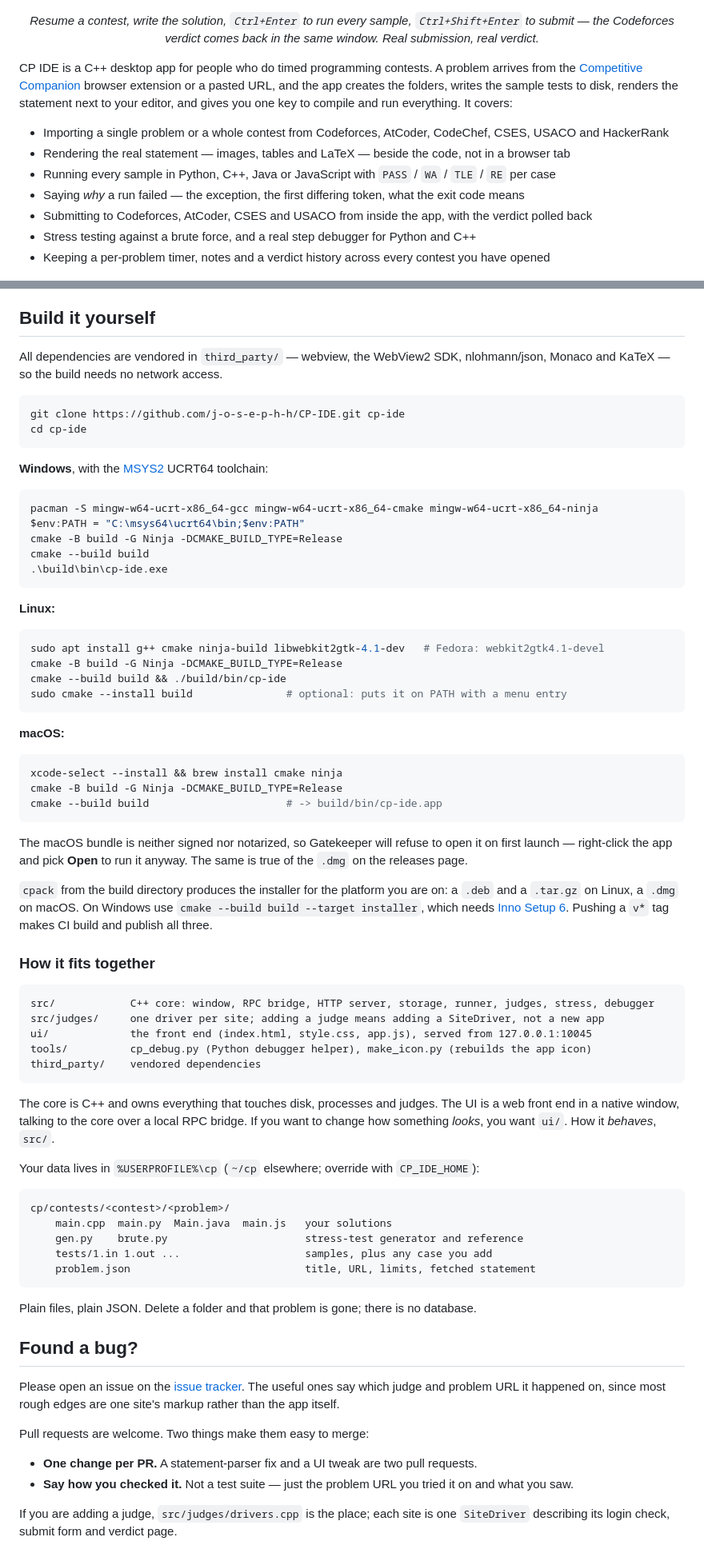
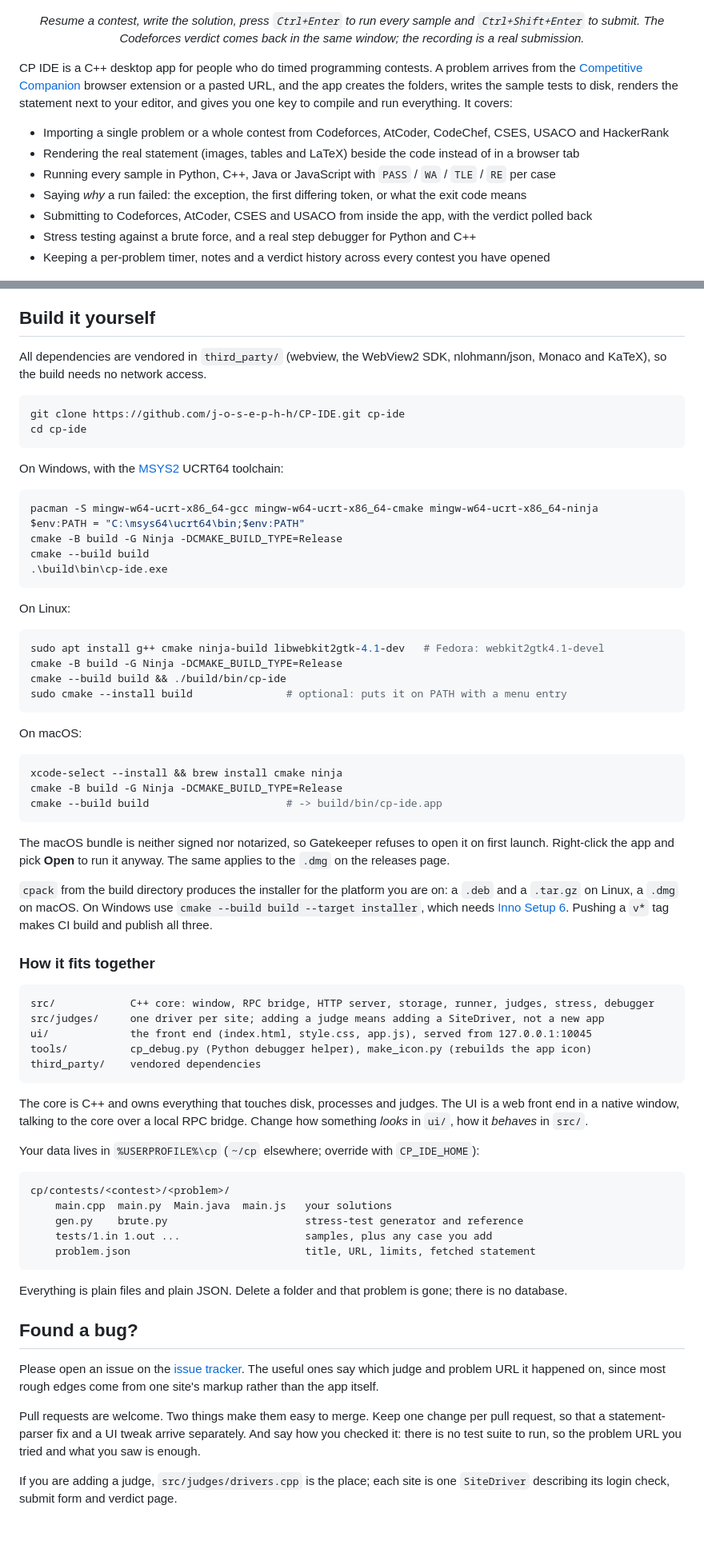
Before and after one commit to j-o-s-e-p-h-h/CP-IDE, a Markdown page: README.md, 2 parts joined by grey strips. Shown at 80% size. GitHub-like rendering; blank space fills up the shorter version.

````diff
--- a/README.md
+++ b/README.md
@@ -19,22 +19,21 @@
 
 ![CP IDE: resuming a contest, writing a solution, running the samples and submitting to Codeforces](docs/demo.gif)
 
-<p align="center"><em>Resume a contest, write the solution, <code>Ctrl+Enter</code> to run every sample, <code>Ctrl+Shift+Enter</code> to submit — the Codeforces verdict comes back in the same window. Real submission, real verdict.</em></p>
+<p align="center"><em>Resume a contest, write the solution, press <code>Ctrl+Enter</code> to run every sample and <code>Ctrl+Shift+Enter</code> to submit. The Codeforces verdict comes back in the same window; the recording is a real submission.</em></p>
 
 CP IDE is a C++ desktop app for people who do timed programming contests. A problem
 arrives from the [Competitive Companion](https://github.com/jmerle/competitive-companion)
-browser extension or a pasted URL, and the app creates the
-folders, writes the sample tests to disk, renders the statement next to your editor, and
-gives you one key to compile and run everything. It covers:
+browser extension or a pasted URL, and the app creates the folders, writes the sample
+tests to disk, renders the statement next to your editor, and gives you one key to compile
+and run everything. It covers:
 
 * Importing a single problem or a whole contest from Codeforces, AtCoder, CodeChef, CSES, USACO and HackerRank
-* Rendering the real statement — images, tables and LaTeX — beside the code, not in a browser tab
+* Rendering the real statement (images, tables and LaTeX) beside the code instead of in a browser tab
 * Running every sample in Python, C++, Java or JavaScript with `PASS` / `WA` / `TLE` / `RE` per case
-* Saying *why* a run failed — the exception, the first differing token, what the exit code means
+* Saying *why* a run failed: the exception, the first differing token, or what the exit code means
 * Submitting to Codeforces, AtCoder, CSES and USACO from inside the app, with the verdict polled back
 * Stress testing against a brute force, and a real step debugger for Python and C++
 * Keeping a per-problem timer, notes and a verdict history across every contest you have opened
-
 
 ![The CP IDE window](docs/screenshot.png)
 
@@ -88,15 +87,15 @@ Press `F1` at any time for the keyboard shortcuts. The ones worth learning first
 
 ## Build it yourself
 
-All dependencies are vendored in `third_party/` — webview, the WebView2 SDK, nlohmann/json,
-Monaco and KaTeX — so the build needs no network access.
+All dependencies are vendored in `third_party/` (webview, the WebView2 SDK, nlohmann/json,
+Monaco and KaTeX), so the build needs no network access.
 
 ```sh
 git clone https://github.com/j-o-s-e-p-h-h/CP-IDE.git cp-ide
 cd cp-ide
 ```
 
-**Windows**, with the [MSYS2](https://www.msys2.org/) UCRT64 toolchain:
+On Windows, with the [MSYS2](https://www.msys2.org/) UCRT64 toolchain:
 
 ```powershell
 pacman -S mingw-w64-ucrt-x86_64-gcc mingw-w64-ucrt-x86_64-cmake mingw-w64-ucrt-x86_64-ninja
@@ -106,7 +105,7 @@ cmake --build build
 .\build\bin\cp-ide.exe
 ```
 
-**Linux:**
+On Linux:
 
 ```sh
 sudo apt install g++ cmake ninja-build libwebkit2gtk-4.1-dev   # Fedora: webkit2gtk4.1-devel
@@ -115,7 +114,7 @@ cmake --build build && ./build/bin/cp-ide
 sudo cmake --install build               # optional: puts it on PATH with a menu entry
 ```
 
-**macOS:**
+On macOS:
 
 ```sh
 xcode-select --install && brew install cmake ninja
@@ -123,9 +122,9 @@ cmake -B build -G Ninja -DCMAKE_BUILD_TYPE=Release
 cmake --build build                      # -> build/bin/cp-ide.app
 ```
 
-The macOS bundle is neither signed nor notarized, so Gatekeeper will refuse to open it on
-first launch — right-click the app and pick **Open** to run it anyway. The same is true of
-the `.dmg` on the releases page.
+The macOS bundle is neither signed nor notarized, so Gatekeeper refuses to open it on first
+launch. Right-click the app and pick **Open** to run it anyway. The same applies to the
+`.dmg` on the releases page.
 
 `cpack` from the build directory produces the installer for the platform you are on: a
 `.deb` and a `.tar.gz` on Linux, a `.dmg` on macOS. On Windows use
@@ -144,8 +143,8 @@ third_party/    vendored dependencies
 ```
 
 The core is C++ and owns everything that touches disk, processes and judges. The UI is a
-web front end in a native window, talking to the core over a local RPC bridge. If you want
-to change how something *looks*, you want `ui/`. How it *behaves*, `src/`.
+web front end in a native window, talking to the core over a local RPC bridge. Change how
+something *looks* in `ui/`, how it *behaves* in `src/`.
 
 Your data lives in `%USERPROFILE%\cp` (`~/cp` elsewhere; override with `CP_IDE_HOME`):
 
@@ -157,20 +156,20 @@ cp/contests/<contest>/<problem>/
     problem.json                            title, URL, limits, fetched statement
 ```
 
-Plain files, plain JSON. Delete a folder and that problem is gone; there is no database.
+Everything is plain files and plain JSON. Delete a folder and that problem is gone; there
+is no database.
 
 ## Found a bug?
 
 Please open an issue on the
-[issue tracker](https://github.com/j-o-s-e-p-h-h/CP-IDE/issues).
-The useful ones say which judge and
-problem URL it happened on, since most rough edges are one site's markup rather than the
-app itself.
+[issue tracker](https://github.com/j-o-s-e-p-h-h/CP-IDE/issues). The useful ones say which
+judge and problem URL it happened on, since most rough edges come from one site's markup
+rather than the app itself.
 
-Pull requests are welcome. Two things make them easy to merge:
-
-* **One change per PR.** A statement-parser fix and a UI tweak are two pull requests.
-* **Say how you checked it.** Not a test suite — just the problem URL you tried it on and what you saw.
+Pull requests are welcome. Two things make them easy to merge. Keep one change per pull
+request, so that a statement-parser fix and a UI tweak arrive separately. And say how you
+checked it: there is no test suite to run, so the problem URL you tried and what you saw
+is enough.
 
 If you are adding a judge, `src/judges/drivers.cpp` is the place; each site is one
 `SiteDriver` describing its login check, submit form and verdict page.
````
Also changed, not shown: other parts of README.md (+29 -29 lines).
